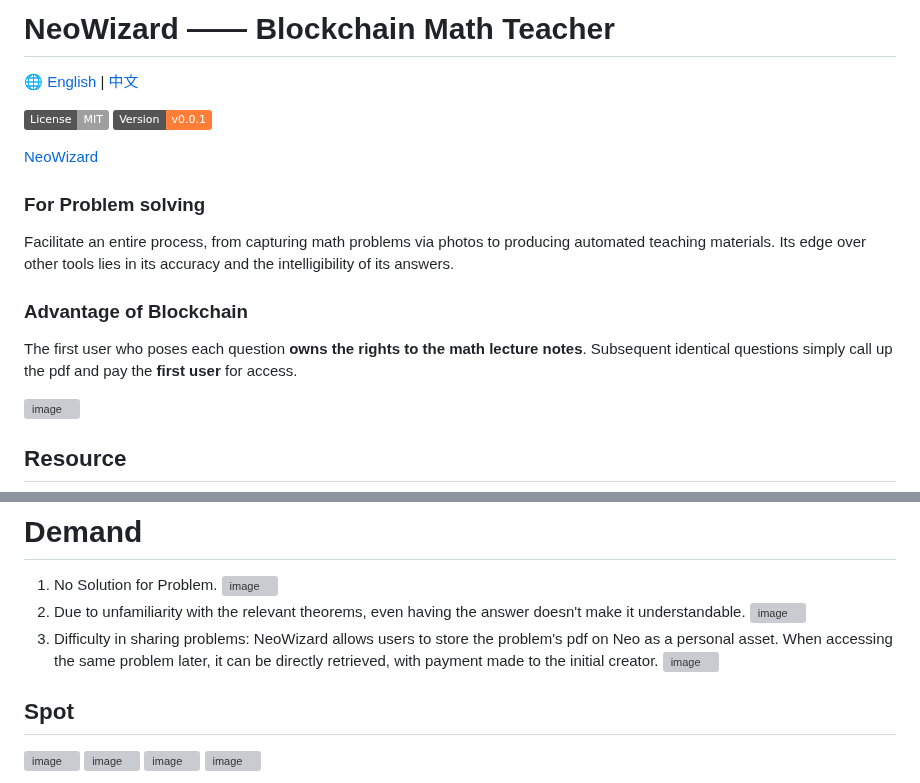
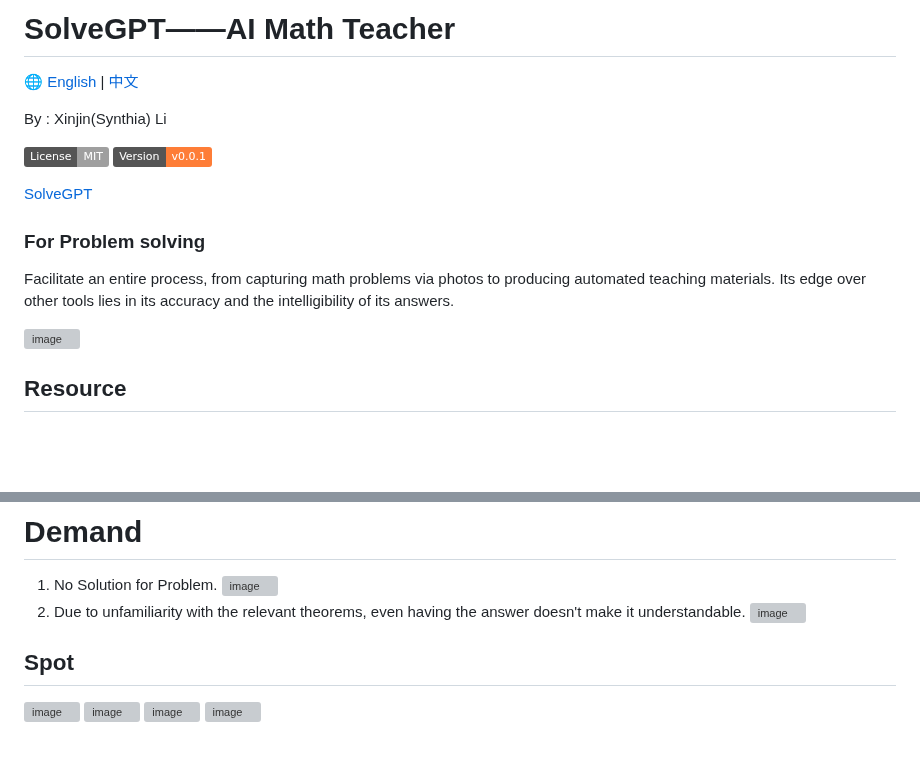
Before and after one commit to hongshen-zhang/AI-Math-Teacher, a Markdown page: EN_Readme.md, 2 parts joined by grey strips. Rendered like a GitHub page; badges without logos; blank space fills up the shorter version; grey boxes are pictures that could not be loaded.

```diff
--- a/EN_Readme.md
+++ b/EN_Readme.md
@@ -1,16 +1,15 @@
-# NeoWizard —— Blockchain Math Teacher
+# SolveGPT——AI Math Teacher
 
 🌐 [English](./EN_Readme.md) | [中文](./README.md)
+
+By : Xinjin(Synthia) Li
 
 ![](https://img.shields.io/badge/License-MIT-lightgrey)
 ![](https://img.shields.io/badge/Version-v0.0.1-orange)
 
-[NeoWizard](http://118.89.117.111/solvegpt/index.html)
+[SolveGPT](http://118.89.117.111/solvegpt/index.html)
 ### For Problem solving
 Facilitate an entire process, from capturing math problems via photos to producing automated teaching materials. Its edge over other tools lies in its accuracy and the intelligibility of its answers.
-
-### Advantage of Blockchain
-The first user who poses each question **owns the rights to the math lecture notes**. Subsequent identical questions simply call up the pdf and pay the **first user** for access.
 
 ![image](https://github.com/hongshen-zhang/NeoWizard/assets/51727955/8909ca45-261d-431b-961f-a594c8455c0f)
 
@@ -30,9 +29,6 @@ Github：[https://github.com/hongshen-zhang/NeoWizard](https://github.com/hongsh
 ![image](https://github.com/hongshen-zhang/NeoWizard/assets/51727955/1503150f-9a30-46a6-9cd7-c2ad5f51a856)
 2. Due to unfamiliarity with the relevant theorems, even having the answer doesn't make it understandable.
 ![image](https://github.com/hongshen-zhang/NeoWizard/assets/51727955/3d78c150-a7c9-451d-a0d2-c661a16bb6d1)
-3. Difficulty in sharing problems: NeoWizard allows users to store the problem's pdf on Neo as a personal asset. When accessing the same problem later, it can be directly retrieved, with payment made to the initial creator.
-![image](https://github.com/hongshen-zhang/NeoWizard/assets/51727955/17036dbe-3f8f-47aa-864d-9e6b487706d9)
-
 
 ## Spot
 ![image](https://github.com/hongshen-zhang/NeoWizard/assets/51727955/932f440f-5402-4c4a-9bea-efa4ee707132)
```
